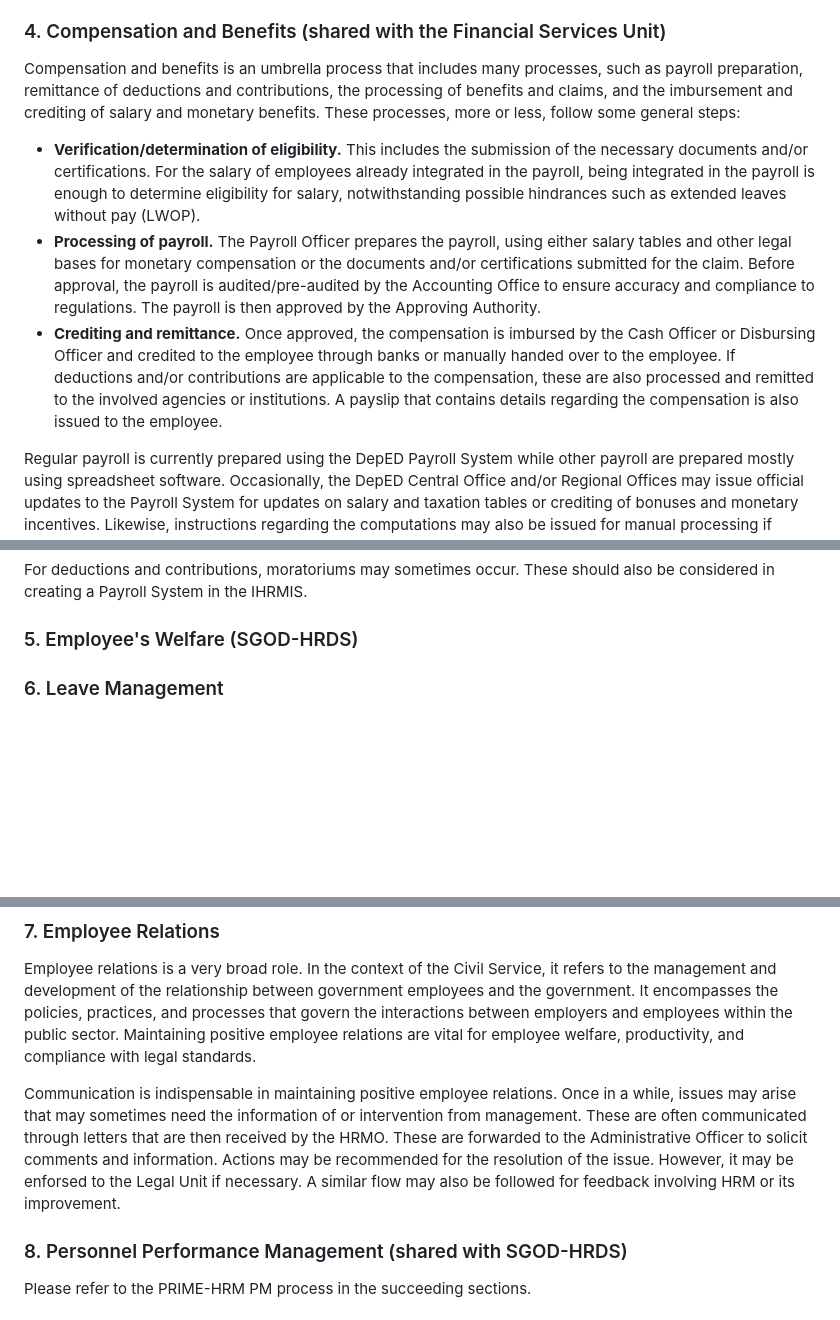
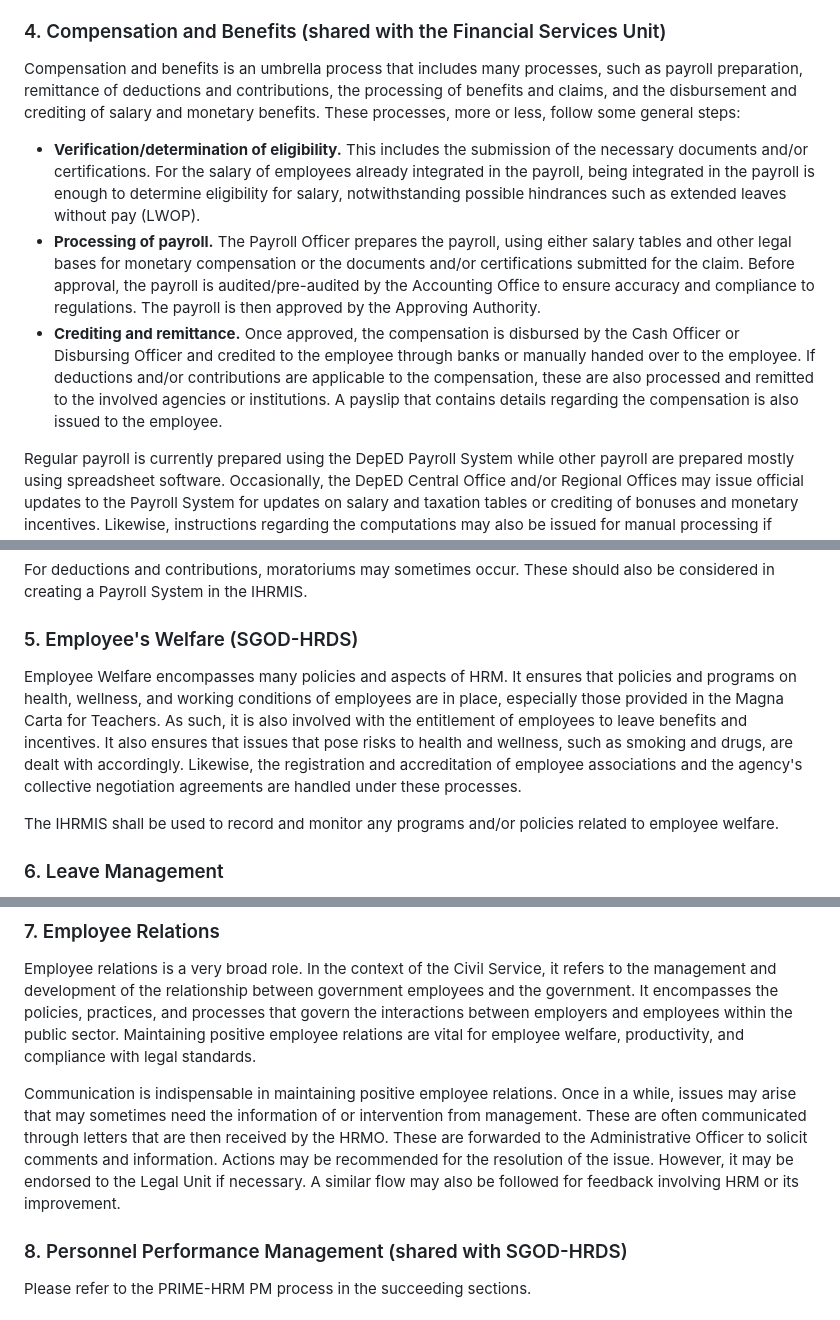
Before and after one commit to GeoDuqueza1939/IHRMIS-Web, a Markdown page: .docsanddesign/Workflows.md, 3 parts joined by grey strips. GitHub-like rendering; blank space fills up the shorter version.

Commit message:
Updated Workflows description

```diff
--- a/.docsanddesign/Workflows.md
+++ b/.docsanddesign/Workflows.md
@@ -125,11 +125,11 @@ Personnel records management does not only deal with records keeping. It also in
 
 ### 4. Compensation and Benefits (shared with the Financial Services Unit)
 
-Compensation and benefits is an umbrella process that includes many processes, such as payroll preparation, remittance of deductions and contributions, the processing of benefits and claims, and the imbursement and crediting of salary and monetary benefits. These processes, more or less, follow some general steps:
+Compensation and benefits is an umbrella process that includes many processes, such as payroll preparation, remittance of deductions and contributions, the processing of benefits and claims, and the disbursement and crediting of salary and monetary benefits. These processes, more or less, follow some general steps:
 
 * __Verification/determination of eligibility.__ This includes the submission of the necessary documents and/or certifications. For the salary of employees already integrated in the payroll, being integrated in the payroll is enough to determine eligibility for salary, notwithstanding possible hindrances such as extended leaves without pay (LWOP).
 * __Processing of payroll.__ The Payroll Officer prepares the payroll, using either salary tables and other legal bases for monetary compensation or the documents and/or certifications submitted for the claim. Before approval, the payroll is audited/pre-audited by the Accounting Office to ensure accuracy and compliance to regulations. The payroll is then approved by the Approving Authority.
-* __Crediting and remittance.__ Once approved, the compensation is imbursed by the Cash Officer or Disbursing Officer and credited to the employee through banks or manually handed over to the employee. If deductions and/or contributions are applicable to the compensation, these are also processed and remitted to the involved agencies or institutions. A payslip that contains details regarding the compensation is also issued to the employee.
+* __Crediting and remittance.__ Once approved, the compensation is disbursed by the Cash Officer or Disbursing Officer and credited to the employee through banks or manually handed over to the employee. If deductions and/or contributions are applicable to the compensation, these are also processed and remitted to the involved agencies or institutions. A payslip that contains details regarding the compensation is also issued to the employee.
 
 Regular payroll is currently prepared using the DepED Payroll System while other payroll are prepared mostly using spreadsheet software. Occasionally, the DepED Central Office and/or Regional Offices may issue official updates to the Payroll System for updates on salary and taxation tables or crediting of bonuses and monetary incentives. Likewise, instructions regarding the computations may also be issued for manual processing if necessary.
 
@@ -142,6 +142,10 @@ Aside from the actual preparation of payroll for salaries and other monetary com
 For deductions and contributions, moratoriums may sometimes occur. These should also be considered in creating a Payroll System in the IHRMIS.
 
 ### 5. Employee's Welfare (SGOD-HRDS)
+
+Employee Welfare encompasses many policies and aspects of HRM. It ensures that policies and programs on health, wellness, and working conditions of employees are in place, especially those provided in the Magna Carta for Teachers. As such, it is also involved with the entitlement of employees to leave benefits and incentives. It also ensures that issues that pose risks to health and wellness, such as smoking and drugs, are dealt with accordingly. Likewise, the registration and accreditation of employee associations and the agency's collective negotiation agreements are handled under these processes.
+
+The IHRMIS shall be used to record and monitor any programs and/or policies related to employee welfare.
 
 ### 6. Leave Management
 
@@ -160,7 +164,7 @@ Occasionally, leave management may involve more than just simple leaves of absen
 
 Employee relations is a very broad role. In the context of the Civil Service, it refers to the management and development of the relationship between government employees and the government. It encompasses the policies, practices, and processes that govern the interactions between employers and employees within the public sector. Maintaining positive employee relations are vital for employee welfare, productivity, and compliance with legal standards.
 
-Communication is indispensable in maintaining positive employee relations. Once in a while, issues may arise that may sometimes need the information of or intervention from management. These are often communicated through letters that are then received by the HRMO. These are forwarded to the Administrative Officer to solicit comments and information. Actions may be recommended for the resolution of the issue. However, it may be enforsed to the Legal Unit if necessary. A similar flow may also be followed for feedback involving HRM or its improvement.
+Communication is indispensable in maintaining positive employee relations. Once in a while, issues may arise that may sometimes need the information of or intervention from management. These are often communicated through letters that are then received by the HRMO. These are forwarded to the Administrative Officer to solicit comments and information. Actions may be recommended for the resolution of the issue. However, it may be endorsed to the Legal Unit if necessary. A similar flow may also be followed for feedback involving HRM or its improvement.
 
 ### 8. Personnel Performance Management (shared with SGOD-HRDS)
 
```
Also changed, not shown: other parts of .docsanddesign/Workflows.md (+12 -7 lines).
